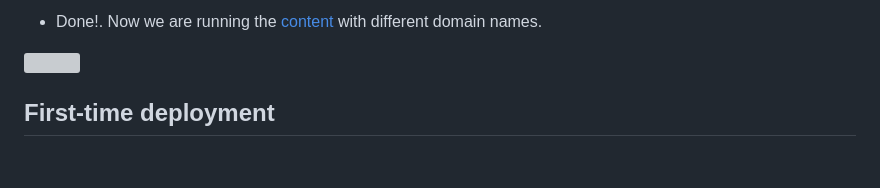
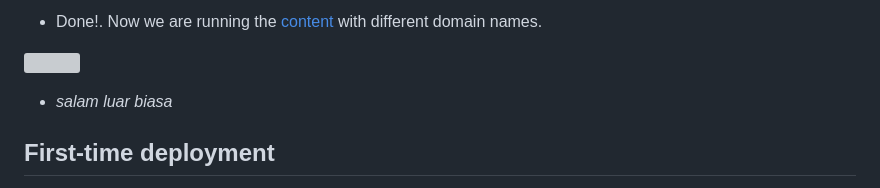
Before and after one commit to RevoU-FSSE-2/week-5-Hananjaya, a Markdown page: README.md, the part around the change. Drawn GitHub-style; blank space fills up the shorter version; grey boxes are pictures that could not be loaded.

```diff
--- a/README.md
+++ b/README.md
@@ -93,6 +93,7 @@ The method was:
 
 ![](mdimages/stepd.png)
 
+- _salam luar biasa_
 
 ## First-time deployment
 Before we proceed to the deployment, we need to create a custom domain for the website. In this case, we use Niagahoster and Cloudflare. Here is a brief description of the process:
```
